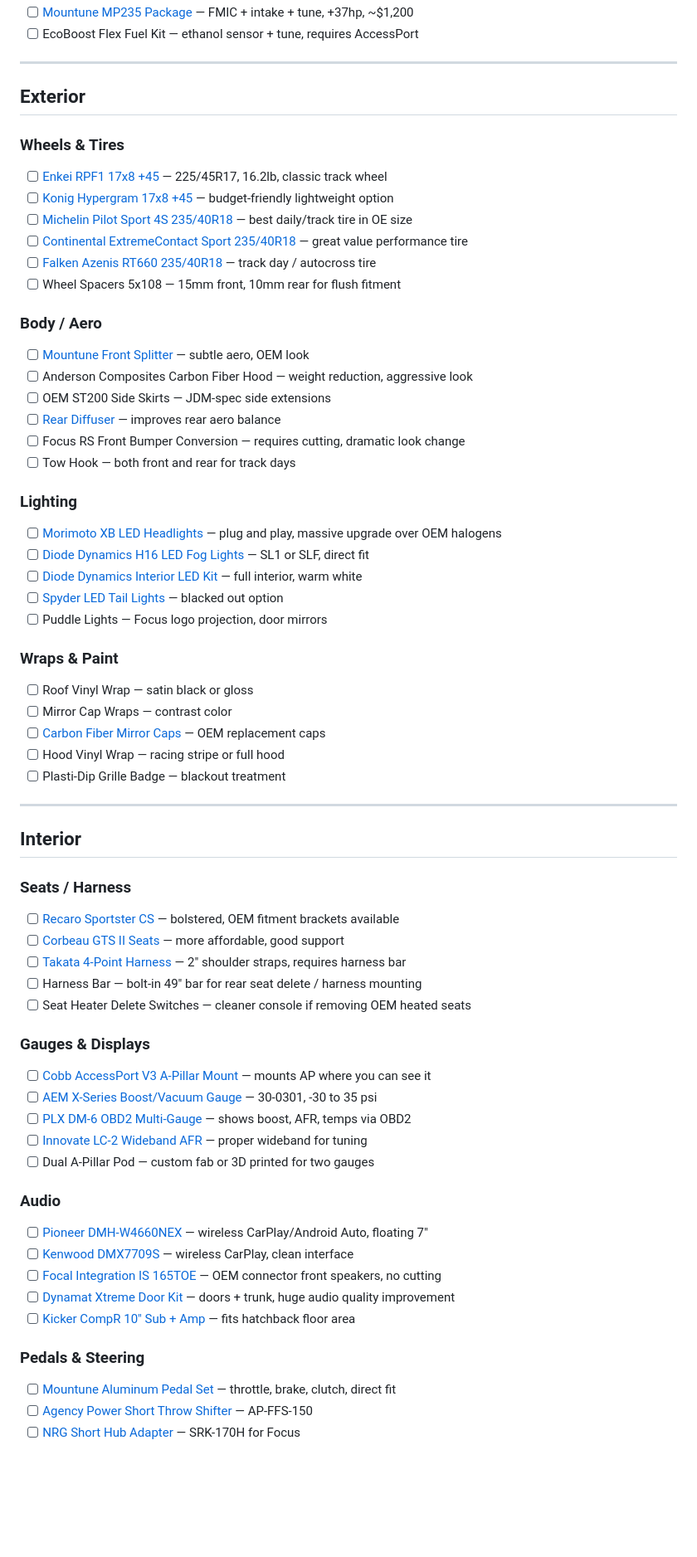
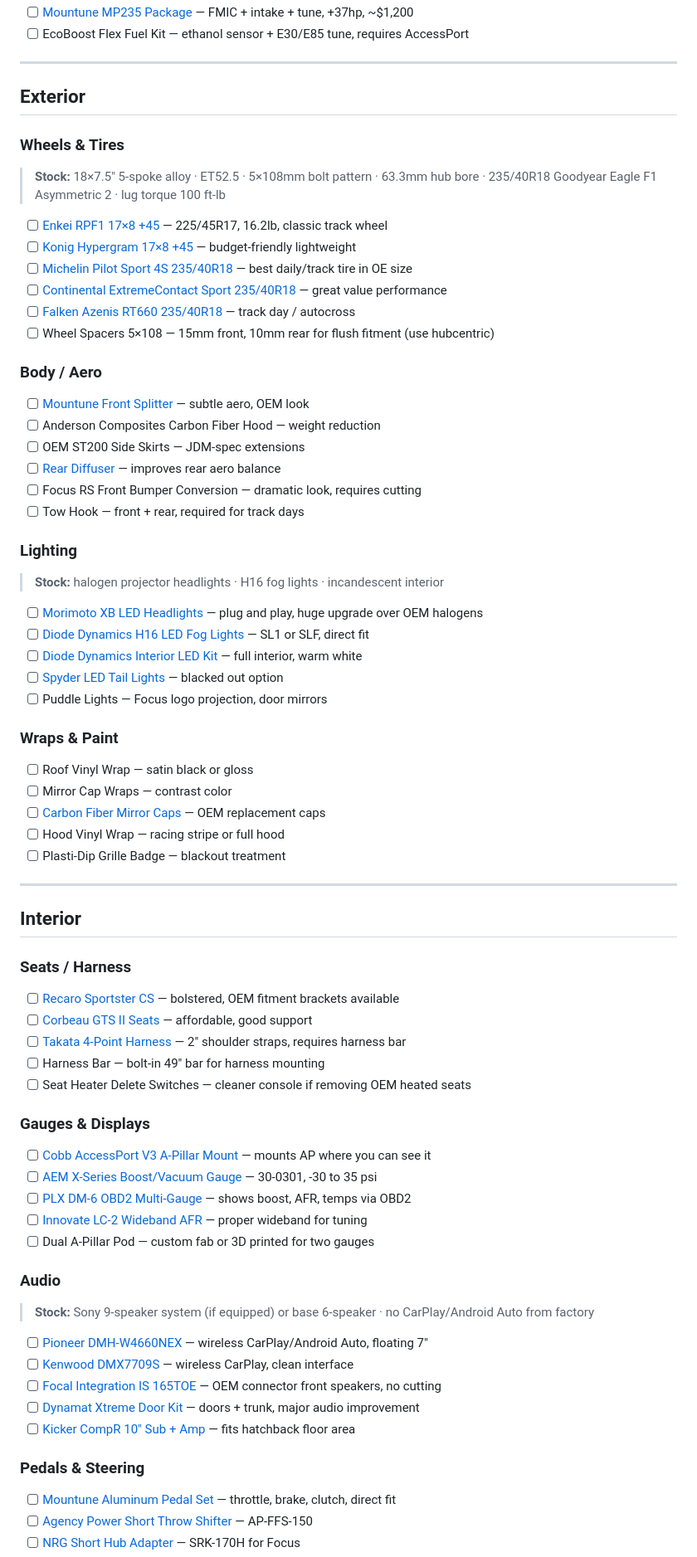
Before and after one commit to 2smok3d/focus-st, a Markdown page: PARTS.md, the part around one of its changes. Shown at 83% size. GitHub-like rendering; blank space fills up the shorter version.

```diff
--- a/PARTS.md
+++ b/PARTS.md
@@ -58,34 +78,42 @@
 - [ ] [Mountune MP235 Package](https://mountuneusa.com/collections/focus-st/products/mp235-performance-upgrade) — FMIC + intake + tune, +37hp, ~$1,200
-- [ ] EcoBoost Flex Fuel Kit — ethanol sensor + tune, requires AccessPort
+- [ ] EcoBoost Flex Fuel Kit — ethanol sensor + E30/E85 tune, requires AccessPort
 
 ---
 
 ## Exterior
 
 ### Wheels & Tires
-- [ ] [Enkei RPF1 17x8 +45](https://www.enkei.com) — 225/45R17, 16.2lb, classic track wheel
-- [ ] [Konig Hypergram 17x8 +45](https://www.konigwheels.com) — budget-friendly lightweight option
+
+> **Stock:** 18×7.5" 5-spoke alloy · ET52.5 · 5×108mm bolt pattern · 63.3mm hub bore · 235/40R18 Goodyear Eagle F1 Asymmetric 2 · lug torque 100 ft-lb
+
+- [ ] [Enkei RPF1 17×8 +45](https://www.enkei.com) — 225/45R17, 16.2lb, classic track wheel
+- [ ] [Konig Hypergram 17×8 +45](https://www.konigwheels.com) — budget-friendly lightweight
 - [ ] [Michelin Pilot Sport 4S 235/40R18](https://www.michelin.com) — best daily/track tire in OE size
-- [ ] [Continental ExtremeContact Sport 235/40R18](https://www.continentaltire.com) — great value performance tire
-- [ ] [Falken Azenis RT660 235/40R18](https://www.falkentire.com) — track day / autocross tire
-- [ ] Wheel Spacers 5x108 — 15mm front, 10mm rear for flush fitment
+- [ ] [Continental ExtremeContact Sport 235/40R18](https://www.continentaltire.com) — great value performance
+- [ ] [Falken Azenis RT660 235/40R18](https://www.falkentire.com) — track day / autocross
+- [ ] Wheel Spacers 5×108 — 15mm front, 10mm rear for flush fitment (use hubcentric)
 
 ### Body / Aero
+
 - [ ] [Mountune Front Splitter](https://mountuneusa.com) — subtle aero, OEM look
-- [ ] Anderson Composites Carbon Fiber Hood — weight reduction, aggressive look
-- [ ] OEM ST200 Side Skirts — JDM-spec side extensions
+- [ ] Anderson Composites Carbon Fiber Hood — weight reduction
+- [ ] OEM ST200 Side Skirts — JDM-spec extensions
 - [ ] [Rear Diffuser](https://www.ebay.com) — improves rear aero balance
-- [ ] Focus RS Front Bumper Conversion — requires cutting, dramatic look change
-- [ ] Tow Hook — both front and rear for track days
+- [ ] Focus RS Front Bumper Conversion — dramatic look, requires cutting
+- [ ] Tow Hook — front + rear, required for track days
 
 ### Lighting
-- [ ] [Morimoto XB LED Headlights](https://www.theretrofitsource.com) — plug and play, massive upgrade over OEM halogens
+
+> **Stock:** halogen projector headlights · H16 fog lights · incandescent interior
+
+- [ ] [Morimoto XB LED Headlights](https://www.theretrofitsource.com) — plug and play, huge upgrade over OEM halogens
 - [ ] [Diode Dynamics H16 LED Fog Lights](https://www.diodedynamics.com) — SL1 or SLF, direct fit
 - [ ] [Diode Dynamics Interior LED Kit](https://www.diodedynamics.com) — full interior, warm white
 - [ ] [Spyder LED Tail Lights](https://www.spyder-auto.com) — blacked out option
 - [ ] Puddle Lights — Focus logo projection, door mirrors
 
 ### Wraps & Paint
+
 - [ ] Roof Vinyl Wrap — satin black or gloss
 - [ ] Mirror Cap Wraps — contrast color
 - [ ] [Carbon Fiber Mirror Caps](https://www.ebay.com) — OEM replacement caps
@@ -97,13 +125,15 @@
 ## Interior
 
 ### Seats / Harness
+
 - [ ] [Recaro Sportster CS](https://www.recaro-automotive.com) — bolstered, OEM fitment brackets available
-- [ ] [Corbeau GTS II Seats](https://www.corbeau.com) — more affordable, good support
+- [ ] [Corbeau GTS II Seats](https://www.corbeau.com) — affordable, good support
 - [ ] [Takata 4-Point Harness](https://www.takata.com) — 2" shoulder straps, requires harness bar
-- [ ] Harness Bar — bolt-in 49" bar for rear seat delete / harness mounting
+- [ ] Harness Bar — bolt-in 49" bar for harness mounting
 - [ ] Seat Heater Delete Switches — cleaner console if removing OEM heated seats
 
 ### Gauges & Displays
+
 - [ ] [Cobb AccessPort V3 A-Pillar Mount](https://www.cobbtuning.com) — mounts AP where you can see it
 - [ ] [AEM X-Series Boost/Vacuum Gauge](https://www.aemelectronics.com) — 30-0301, -30 to 35 psi
 - [ ] [PLX DM-6 OBD2 Multi-Gauge](https://www.plxdevices.com) — shows boost, AFR, temps via OBD2
@@ -111,13 +141,17 @@
 - [ ] Dual A-Pillar Pod — custom fab or 3D printed for two gauges
 
 ### Audio
+
+> **Stock:** Sony 9-speaker system (if equipped) or base 6-speaker · no CarPlay/Android Auto from factory
+
 - [ ] [Pioneer DMH-W4660NEX](https://www.pioneerelectronics.com) — wireless CarPlay/Android Auto, floating 7"
 - [ ] [Kenwood DMX7709S](https://www.kenwood.com) — wireless CarPlay, clean interface
 - [ ] [Focal Integration IS 165TOE](https://www.focal.com) — OEM connector front speakers, no cutting
-- [ ] [Dynamat Xtreme Door Kit](https://www.dynamat.com) — doors + trunk, huge audio quality improvement
+- [ ] [Dynamat Xtreme Door Kit](https://www.dynamat.com) — doors + trunk, major audio improvement
 - [ ] [Kicker CompR 10" Sub + Amp](https://www.kicker.com) — fits hatchback floor area
 
 ### Pedals & Steering
+
 - [ ] [Mountune Aluminum Pedal Set](https://mountuneusa.com) — throttle, brake, clutch, direct fit
 - [ ] [Agency Power Short Throw Shifter](https://www.agencypower.com) — AP-FFS-150
 - [ ] [NRG Short Hub Adapter](https://www.nrginnovations.com) — SRK-170H for Focus
```
Also changed, not shown: other parts of PARTS.md (+100 -55 lines).
